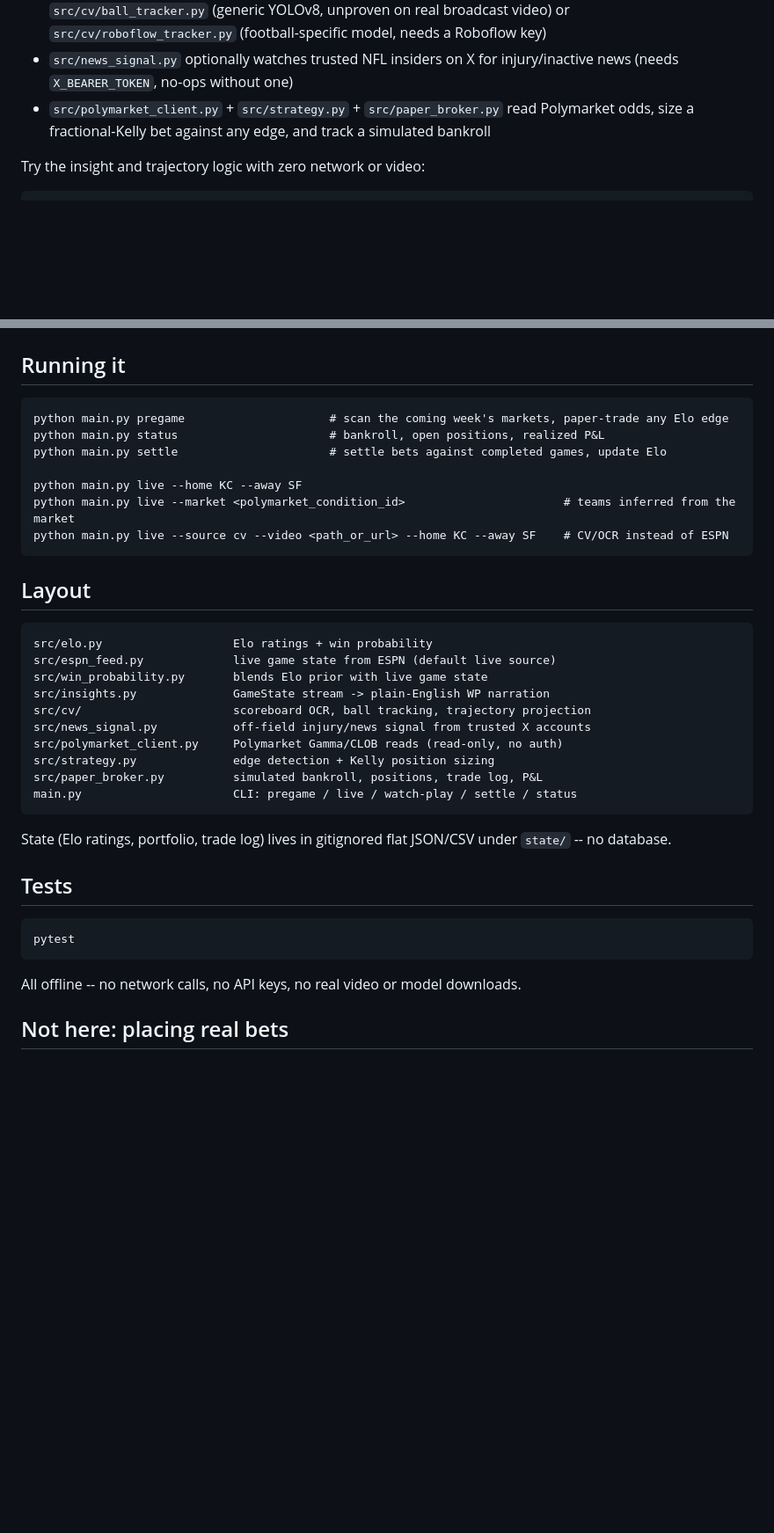
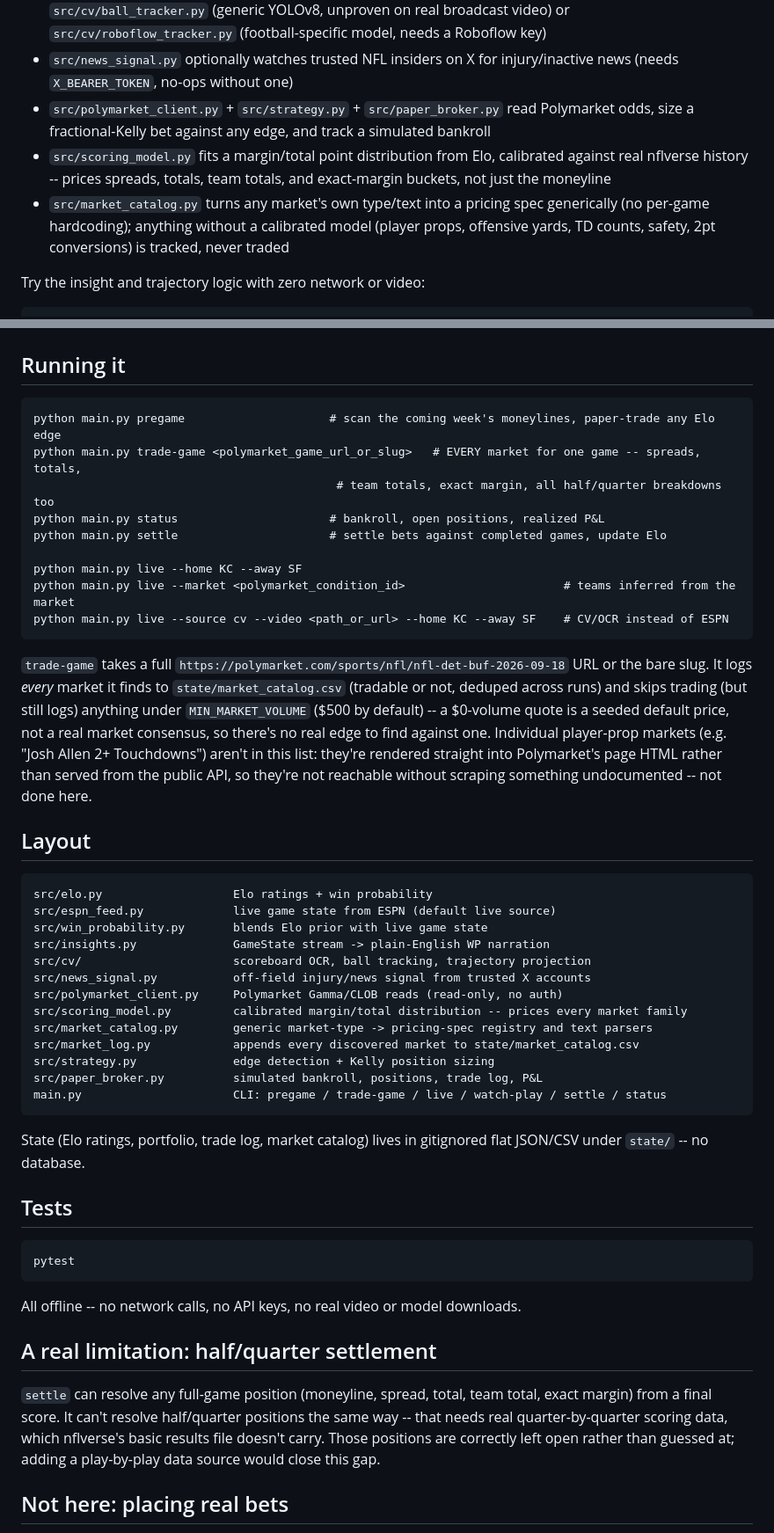
Before and after one commit to LAKSHYAJAIN16/NFLTrader, a Markdown page: README.md, 2 parts joined by grey strips. Shown at 88% size. Drawn GitHub-style; blank space fills up the shorter version.

Commit message:
docs: document trade-game, scoring model, market catalog, settlement gap
Co-Authored-By: Claude Sonnet 5 <noreply@anthropic.com>

````diff
--- a/README.md
+++ b/README.md
@@ -12,6 +12,8 @@ I wanted to see if I could turn live NFL games into a real-time win-probability
 - `src/cv/trajectory.py` fits a thrown ball's arc to project landing spot + catch probability, fed by `src/cv/ball_tracker.py` (generic YOLOv8, unproven on real broadcast video) or `src/cv/roboflow_tracker.py` (football-specific model, needs a Roboflow key)
 - `src/news_signal.py` optionally watches trusted NFL insiders on X for injury/inactive news (needs `X_BEARER_TOKEN`, no-ops without one)
 - `src/polymarket_client.py` + `src/strategy.py` + `src/paper_broker.py` read Polymarket odds, size a fractional-Kelly bet against any edge, and track a simulated bankroll
+- `src/scoring_model.py` fits a margin/total point distribution from Elo, calibrated against real nflverse history -- prices spreads, totals, team totals, and exact-margin buckets, not just the moneyline
+- `src/market_catalog.py` turns any market's own type/text into a pricing spec generically (no per-game hardcoding); anything without a calibrated model (player props, offensive yards, TD counts, safety, 2pt conversions) is tracked, never traded
 
 Try the insight and trajectory logic with zero network or video:
 ```
@@ -37,7 +39,9 @@ export ROBOFLOW_BALL_MODEL_ID=<project-slug>/<version>
 
 ## Running it
 ```
-python main.py pregame                     # scan the coming week's markets, paper-trade any Elo edge
+python main.py pregame                     # scan the coming week's moneylines, paper-trade any Elo edge
+python main.py trade-game <polymarket_game_url_or_slug>   # EVERY market for one game -- spreads, totals,
+                                            # team totals, exact margin, all half/quarter breakdowns too
 python main.py status                      # bankroll, open positions, realized P&L
 python main.py settle                      # settle bets against completed games, update Elo
 
@@ -45,6 +49,14 @@ python main.py live --home KC --away SF
 python main.py live --market <polymarket_condition_id>                       # teams inferred from the market
 python main.py live --source cv --video <path_or_url> --home KC --away SF    # CV/OCR instead of ESPN
 ```
+
+`trade-game` takes a full `https://polymarket.com/sports/nfl/nfl-det-buf-2026-09-18` URL or the bare
+slug. It logs *every* market it finds to `state/market_catalog.csv` (tradable or not, deduped across
+runs) and skips trading (but still logs) anything under `MIN_MARKET_VOLUME` ($500 by default) -- a
+$0-volume quote is a seeded default price, not a real market consensus, so there's no real edge to
+find against one. Individual player-prop markets (e.g. "Josh Allen 2+ Touchdowns") aren't in this list:
+they're rendered straight into Polymarket's page HTML rather than served from the public API, so
+they're not reachable without scraping something undocumented -- not done here.
 
 ## Layout
 ```
@@ -55,11 +67,15 @@ src/insights.py              GameState stream -> plain-English WP narration
 src/cv/                      scoreboard OCR, ball tracking, trajectory projection
 src/news_signal.py           off-field injury/news signal from trusted X accounts
 src/polymarket_client.py     Polymarket Gamma/CLOB reads (read-only, no auth)
+src/scoring_model.py         calibrated margin/total distribution -- prices every market family
+src/market_catalog.py        generic market-type -> pricing-spec registry and text parsers
+src/market_log.py            appends every discovered market to state/market_catalog.csv
 src/strategy.py              edge detection + Kelly position sizing
 src/paper_broker.py          simulated bankroll, positions, trade log, P&L
-main.py                      CLI: pregame / live / watch-play / settle / status
+main.py                      CLI: pregame / trade-game / live / watch-play / settle / status
 ```
-State (Elo ratings, portfolio, trade log) lives in gitignored flat JSON/CSV under `state/` -- no database.
+State (Elo ratings, portfolio, trade log, market catalog) lives in gitignored flat JSON/CSV under
+`state/` -- no database.
 
 ## Tests
 ```
@@ -67,5 +83,12 @@ pytest
 ```
 All offline -- no network calls, no API keys, no real video or model downloads.
 
+## A real limitation: half/quarter settlement
+
+`settle` can resolve any full-game position (moneyline, spread, total, team total, exact margin) from
+a final score. It can't resolve half/quarter positions the same way -- that needs real quarter-by-quarter
+scoring data, which nflverse's basic results file doesn't carry. Those positions are correctly left open
+rather than guessed at; adding a play-by-play data source would close this gap.
+
 ## Not here: placing real bets
 This stops short of real order placement on purpose. Polymarket's `py-clob-client` handles wallet auth and order signing if I ever wanted to extend it, but I'd want to backtest the Elo edge against historical closing lines and validate the CV/OCR pipeline against real broadcast footage first.
````
